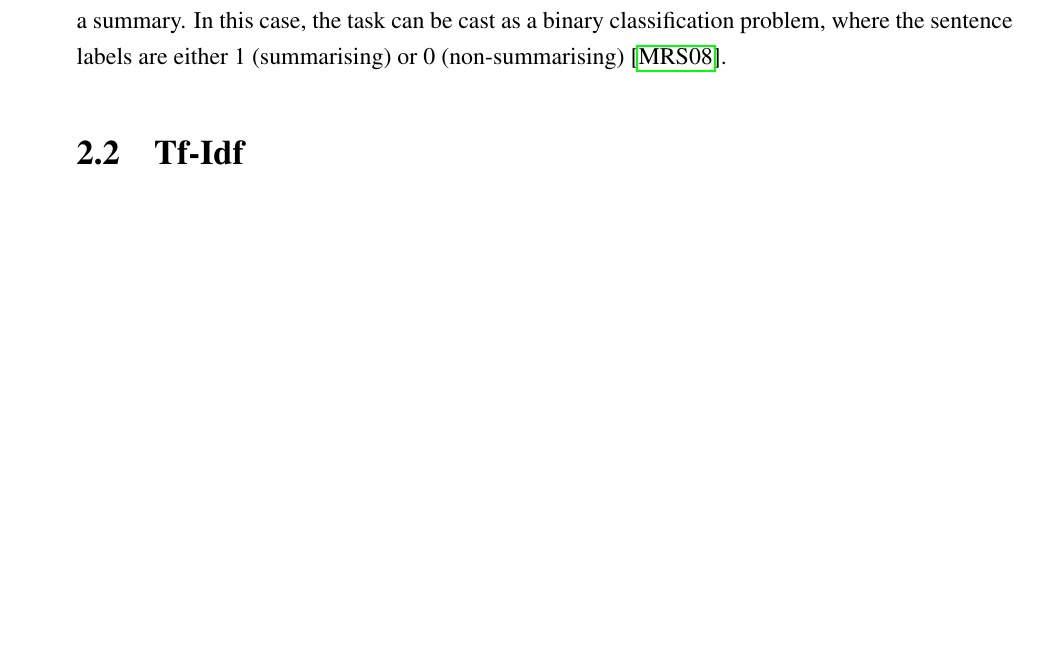
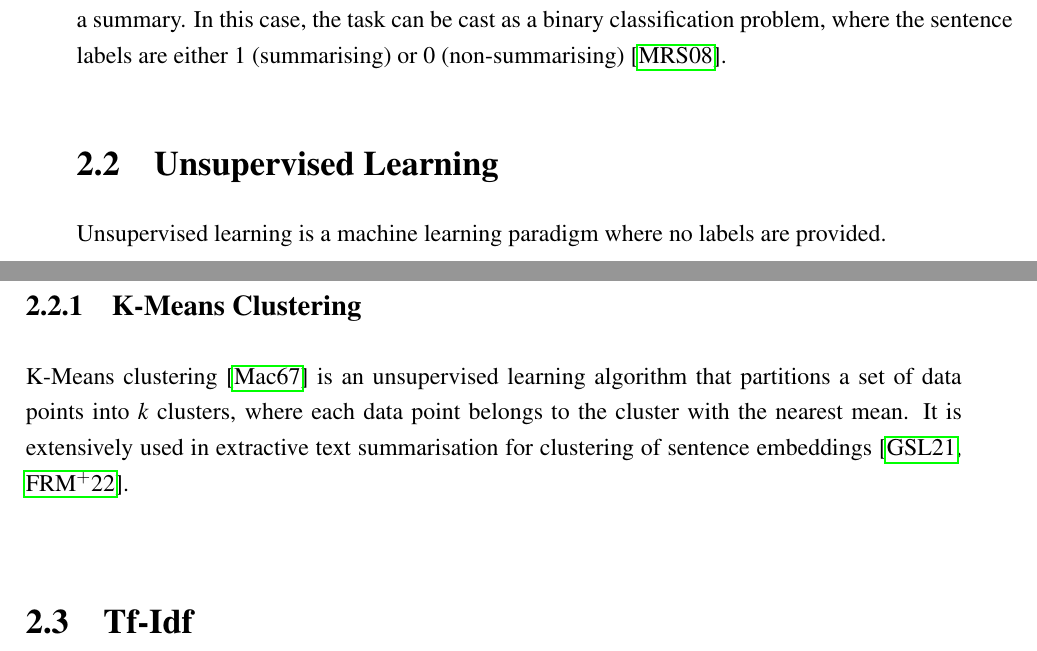
Before and after one commit to Vladislavlhp7/financial_narrative_summarisation_22, a LaTeX thesis (dissertation/report.tex, which reads dissertation/chapter2.tex): part of page 20 of 75 before the commit and two parts of pages 20 and 21 of 75 after it, the two joined at a grey line, cut so that both start at the same text, the shorter picture padded with empty space. Compiled offline with pdfLaTeX; a LaTeX package or settings file that is missing is left out.

Commit message:
intro to unsupervised
Former-commit-id: 6cd0d26c7bed47aca03dd127af93996118fc9bc4

```diff
--- a/dissertation/chapter2.tex
+++ b/dissertation/chapter2.tex
@@ -9,6 +9,18 @@ Then the goal is to learn a function $f$ that maps $X$ to $Y$, i.e., $f: X \righ
 The difference between $f(x)$ and $y$ is quantified by a loss function $L$, which is being minimized during the training process by updating the model parameters with respect to the gradient of the loss~\cite{Goodfellow-et-al-2016}.
 In the context of extractive summarisation, supervised learning can be used to identify the most important sentences in a document, which can then be used to generate a summary.
 In this case, the task can be cast as a binary classification problem, where the sentence labels are either $1$ (summarising) or $0$ (non-summarising)~\cite{manning_raghavan_schutze_2008}.
+
+\section{Unsupervised Learning}\label{sec:unsupervised_learning}
+Unsupervised learning is a machine learning paradigm where no labels are provided.
+
+
+
+\subsection{K-Means Clustering}\label{sec:kmeans}
+K-Means clustering~\cite{kmeans} is an unsupervised learning algorithm that partitions a set of data points into $k$ clusters,
+where each data point belongs to the cluster with the nearest mean.
+It is extensively used in extractive text summarisation for clustering of sentence embeddings~\cite{gokhan-etal-2021-extractive, foroutan-etal-2022-multilingual}.
+
+
 
 
 \section{Tf-Idf}\label{sec:tfidf}
```
Also changed, not shown: dissertation/refs.bib (+6 -0 lines).
